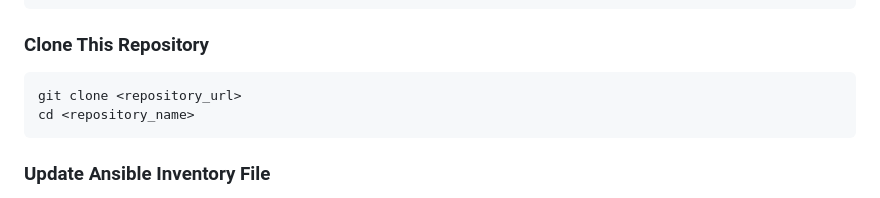
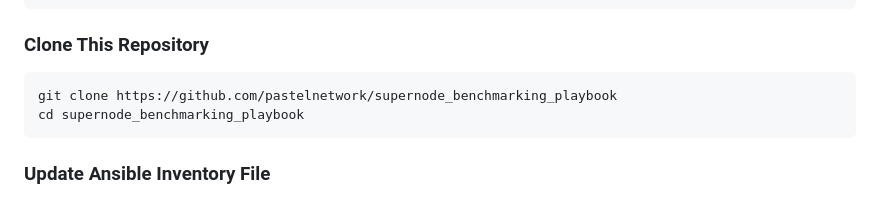
Before and after one commit to pastelnetwork/supernode_benchmarking_playbook, a Markdown page: README.md, the part around the change. Rendered like a GitHub page.

````diff
--- a/README.md
+++ b/README.md
@@ -31,8 +31,8 @@ sudo apt install ansible
 ### Clone This Repository
 
 ```bash
-git clone <repository_url>
-cd <repository_name>
+git clone https://github.com/pastelnetwork/supernode_benchmarking_playbook
+cd supernode_benchmarking_playbook
 ```
 
 ### Update Ansible Inventory File
````
